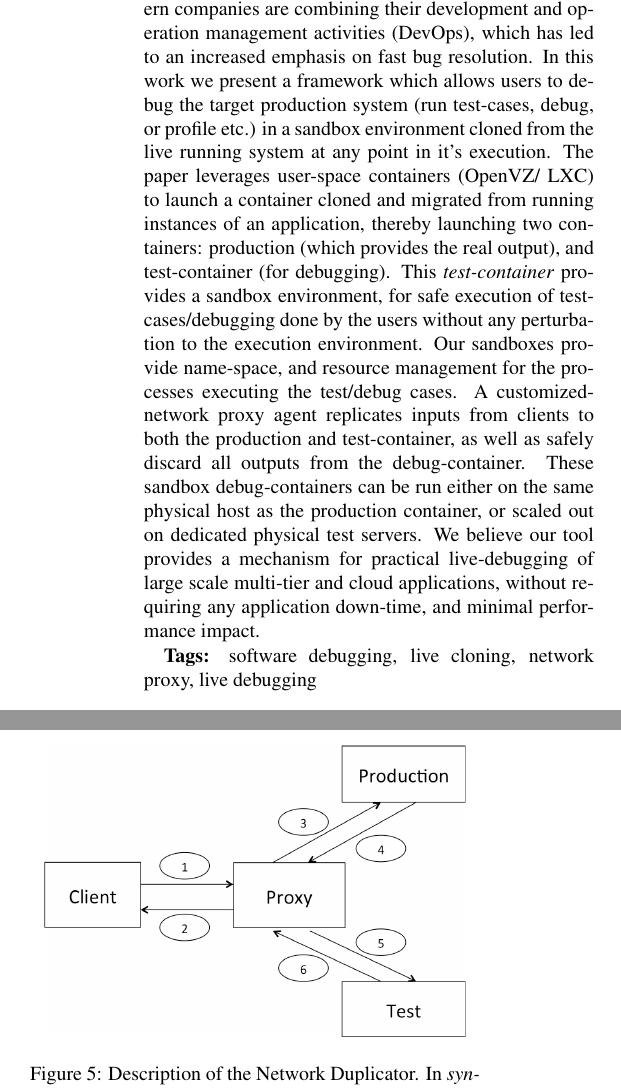
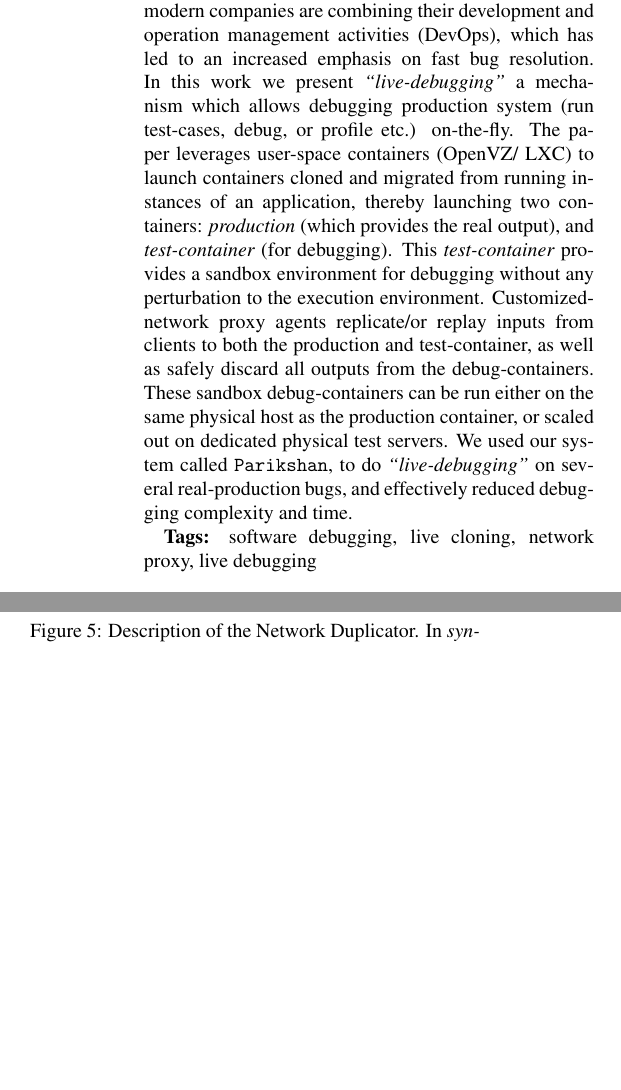
Before and after one commit to nipunarora/parikshan_code, a LaTeX paper (paper/sandbox-usenix.tex, which reads paper/abstract.tex): two parts of the columns of pages 1 and 8 of 14, joined at a grey line, cut so that both start at the same text, the shorter picture padded with empty space. Compiled offline with pdfLaTeX; a LaTeX package or settings file that is missing is left out.

Commit message:
reduced size of abstract.tex

```diff
--- a/paper/abstract.tex
+++ b/paper/abstract.tex
@@ -1,14 +1,18 @@
+
 %SIGMETRICS
 \begin{abstract}
+
 One of the biggest problems faced by developers debugging large scale systems is replicating the deployed environment to figure out errors.
 Additionally, most modern companies are combining their development and operation management activities (DevOps), which has led to an increased emphasis on fast bug resolution.
-In this work we present a framework which allows users to debug the target production system (run test-cases, debug, or profile etc.) in a sandbox environment cloned from the live running system at any point in it's execution.
-The paper leverages user-space containers (OpenVZ/ LXC) to launch a container cloned and migrated from running instances of an application, thereby launching two containers: production (which provides the real output), and test-container (for debugging).
-This \emph{test-container} provides a sandbox environment, for safe execution of test-cases/debugging done by the users without any perturbation to the execution environment.
-Our sandboxes provide name-space, and resource management for the processes executing the test/debug cases.
-A customized-network proxy agent replicates inputs from clients to both the production and test-container, as well as safely discard all outputs from the debug-container.
+In this work we present \textit{``live-debugging''} a mechanism which allows debugging production system (run test-cases, debug, or profile etc.) on-the-fly.
+%in a sandbox environment cloned from the live running system.
+The paper leverages user-space containers (OpenVZ/ LXC) to launch containers cloned and migrated from running instances of an application, thereby launching two containers: \textit{production} (which provides the real output), and \textit{test-container} (for debugging).
+This \emph{test-container} provides a sandbox environment for debugging without any perturbation to the execution environment.
+%Our sandboxes provide name-space, and resource management for the processes executing the test/debug cases.
+Customized-network proxy agents replicate/or replay inputs from clients to both the production and test-container, as well as safely discard all outputs from the debug-containers.
 These sandbox debug-containers can be run either on the same physical host as the production container, or scaled out on dedicated physical test servers.
-We believe our tool provides a mechanism for practical live-debugging of large scale multi-tier and cloud applications, without requiring any application down-time, and minimal performance impact.
+We used our system called \texttt{Parikshan}, to do \textit{``live-debugging''} on several real-production bugs, and effectively reduced debugging complexity and time.
+%We believe our tool provides a mechanism for practical live-debugging of large scale multi-tier and cloud applications, without requiring any application down-time, and minimal performance impact.
 
 \textbf{Tags:} software debugging, live cloning, network proxy, live debugging
 \end{abstract}
```
